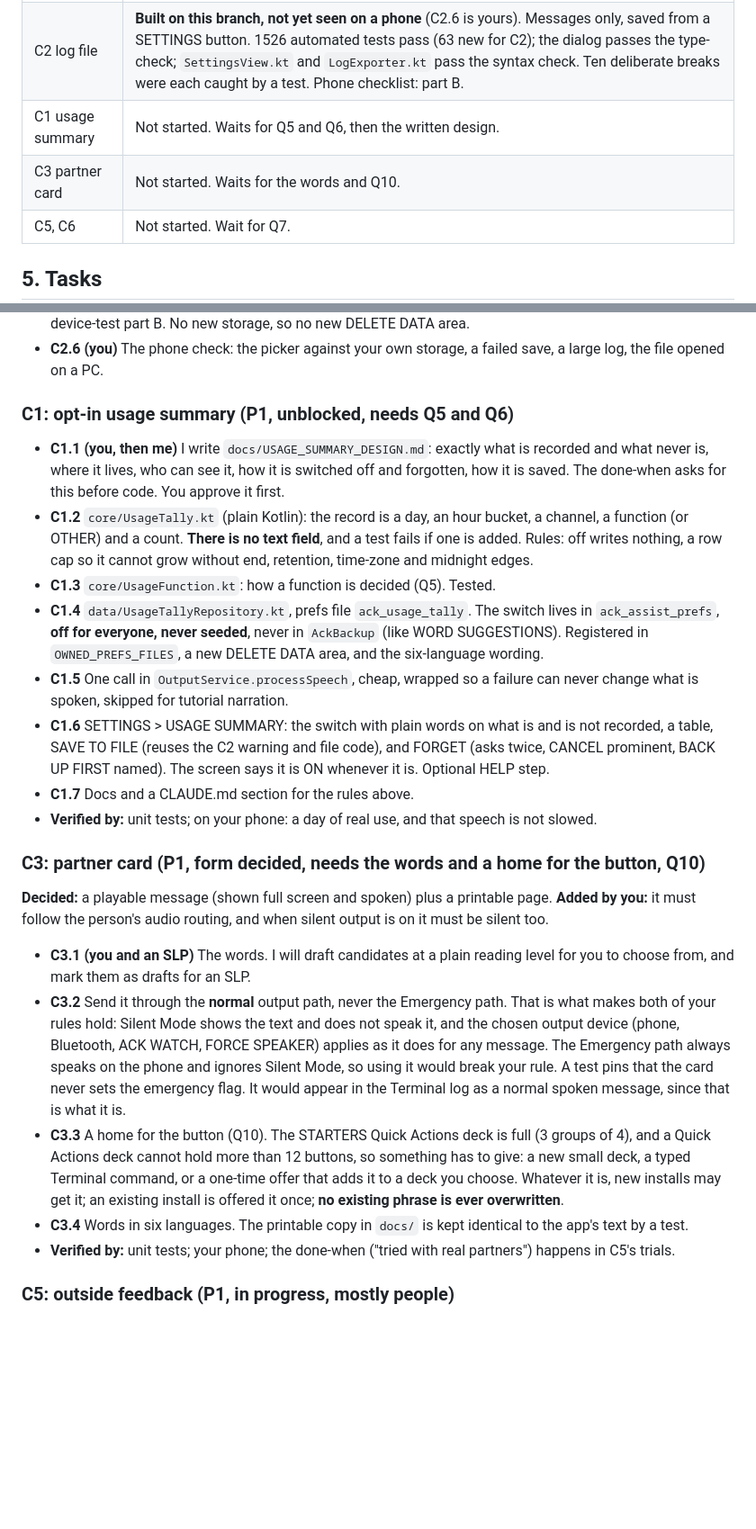
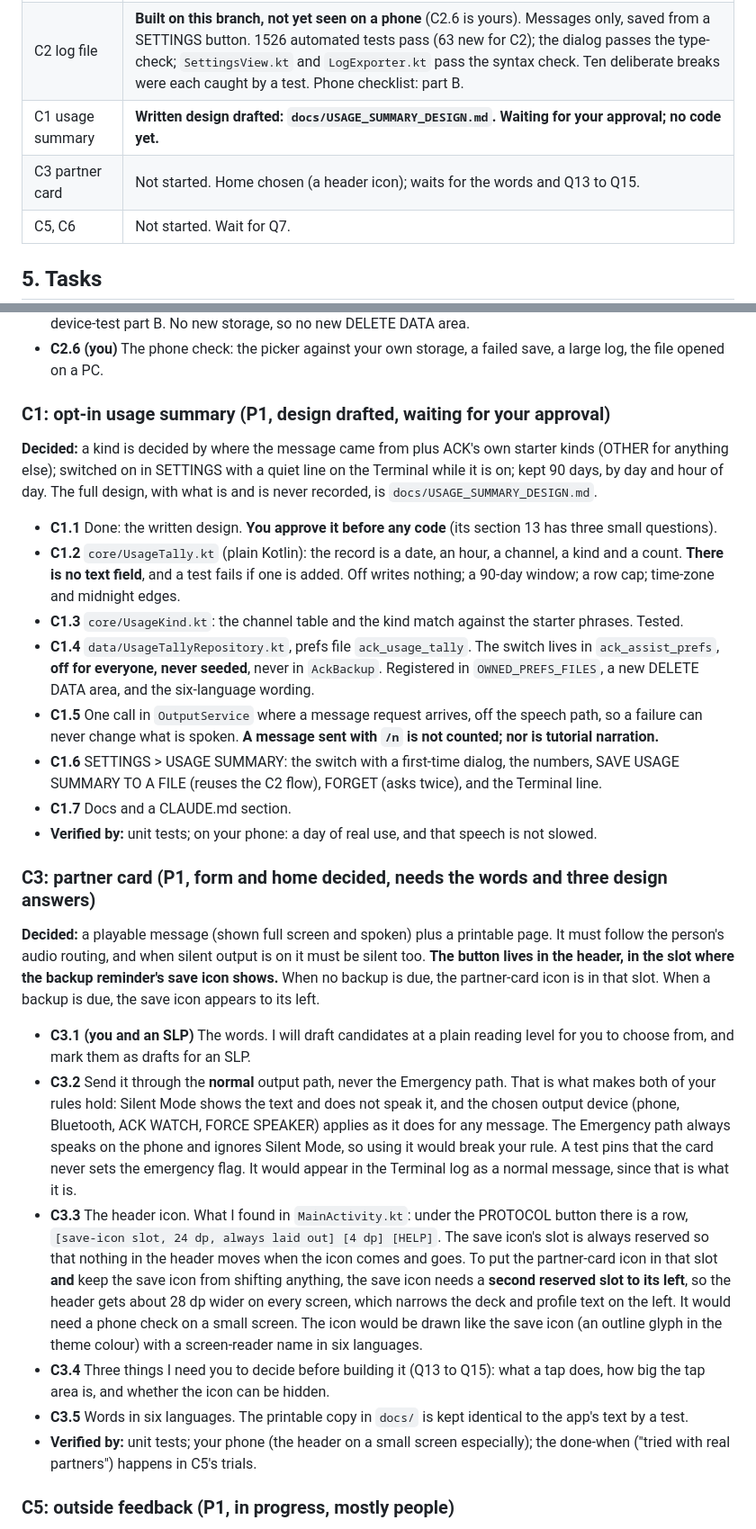
Before and after one commit to ASPDesignLabs/ACK, a Markdown page: docs/CLINICAL_USE_PLAN.md, 2 parts joined by grey strips. Shown at 90% size. Drawn GitHub-style; blank space fills up the shorter version.

```diff
--- a/docs/CLINICAL_USE_PLAN.md
+++ b/docs/CLINICAL_USE_PLAN.md
@@ -76,8 +76,8 @@ This order is a suggestion (Q8). Nothing is blocked on a decision any more excep
 |---|---|
 | C4 limits statement | **Built and pushed. Wording confirmed by you; the website now carries the third sentence too.** Not yet seen on a phone (C4.5 is yours). Phone checklist: `docs/CLINICAL_USE_DEVICE_TEST.md`, part A. |
 | C2 log file | **Built on this branch, not yet seen on a phone** (C2.6 is yours). Messages only, saved from a SETTINGS button. 1526 automated tests pass (63 new for C2); the dialog passes the type-check; `SettingsView.kt` and `LogExporter.kt` pass the syntax check. Ten deliberate breaks were each caught by a test. Phone checklist: part B. |
-| C1 usage summary | Not started. Waits for Q5 and Q6, then the written design. |
-| C3 partner card | Not started. Waits for the words and Q10. |
+| C1 usage summary | **Written design drafted: `docs/USAGE_SUMMARY_DESIGN.md`. Waiting for your approval; no code yet.** |
+| C3 partner card | Not started. Home chosen (a header icon); waits for the words and Q13 to Q15. |
 | C5, C6 | Not started. Wait for Q7. |
 
 ## 5. Tasks
@@ -112,34 +112,36 @@ Built as an off-by-default, person-chosen action available to anyone. It is not
 - **C2.5** Docs done: DATA_SOVEREIGNTY, CHANGELOG, `/info` (six languages), TRANSLATIONS, CLAUDE.md, device-test part B. No new storage, so no new DELETE DATA area.
 - **C2.6 (you)** The phone check: the picker against your own storage, a failed save, a large log, the file opened on a PC.
 
-### C1: opt-in usage summary (P1, unblocked, needs Q5 and Q6)
-- **C1.1 (you, then me)** I write `docs/USAGE_SUMMARY_DESIGN.md`: exactly what is recorded and what never is, where it lives, who can see it,
-  how it is switched off and forgotten, how it is saved. The done-when asks for this before code. You approve it first.
-- **C1.2** `core/UsageTally.kt` (plain Kotlin): the record is a day, an hour bucket, a channel, a function (or OTHER) and a count. **There is
-  no text field**, and a test fails if one is added. Rules: off writes nothing, a row cap so it cannot grow without end, retention, time-zone and
-  midnight edges.
-- **C1.3** `core/UsageFunction.kt`: how a function is decided (Q5). Tested.
-- **C1.4** `data/UsageTallyRepository.kt`, prefs file `ack_usage_tally`. The switch lives in `ack_assist_prefs`, **off for everyone, never
-  seeded**, never in `AckBackup` (like WORD SUGGESTIONS). Registered in `OWNED_PREFS_FILES`, a new DELETE DATA area, and the six-language wording.
-- **C1.5** One call in `OutputService.processSpeech`, cheap, wrapped so a failure can never change what is spoken, skipped for tutorial narration.
-- **C1.6** SETTINGS > USAGE SUMMARY: the switch with plain words on what is and is not recorded, a table, SAVE TO FILE (reuses the C2 warning and
-  file code), and FORGET (asks twice, CANCEL prominent, BACK UP FIRST named). The screen says it is ON whenever it is. Optional HELP step.
-- **C1.7** Docs and a CLAUDE.md section for the rules above.
+### C1: opt-in usage summary (P1, design drafted, waiting for your approval)
+**Decided:** a kind is decided by where the message came from plus ACK's own starter kinds (OTHER for anything else); switched on in SETTINGS with a quiet line on the
+Terminal while it is on; kept 90 days, by day and hour of day. The full design, with what is and is never recorded, is `docs/USAGE_SUMMARY_DESIGN.md`.
+- **C1.1** Done: the written design. **You approve it before any code** (its section 13 has three small questions).
+- **C1.2** `core/UsageTally.kt` (plain Kotlin): the record is a date, an hour, a channel, a kind and a count. **There is no text field**, and a test fails if one is added.
+  Off writes nothing; a 90-day window; a row cap; time-zone and midnight edges.
+- **C1.3** `core/UsageKind.kt`: the channel table and the kind match against the starter phrases. Tested.
+- **C1.4** `data/UsageTallyRepository.kt`, prefs file `ack_usage_tally`. The switch lives in `ack_assist_prefs`, **off for everyone, never seeded**, never in `AckBackup`. Registered in
+  `OWNED_PREFS_FILES`, a new DELETE DATA area, and the six-language wording.
+- **C1.5** One call in `OutputService` where a message request arrives, off the speech path, so a failure can never change what is spoken. **A message sent with `/n` is not counted;
+  nor is tutorial narration.**
+- **C1.6** SETTINGS > USAGE SUMMARY: the switch with a first-time dialog, the numbers, SAVE USAGE SUMMARY TO A FILE (reuses the C2 flow), FORGET (asks twice), and the Terminal line.
+- **C1.7** Docs and a CLAUDE.md section.
 - **Verified by:** unit tests; on your phone: a day of real use, and that speech is not slowed.
 
-### C3: partner card (P1, form decided, needs the words and a home for the button, Q10)
-**Decided:** a playable message (shown full screen and spoken) plus a printable page. **Added by you:** it must follow the person's audio routing, and
-when silent output is on it must be silent too.
+### C3: partner card (P1, form and home decided, needs the words and three design answers)
+**Decided:** a playable message (shown full screen and spoken) plus a printable page. It must follow the person's audio routing, and when silent output is on it must be silent too.
+**The button lives in the header, in the slot where the backup reminder's save icon shows.** When no backup is due, the partner-card icon is in that slot. When a backup is due, the save
+icon appears to its left.
 - **C3.1 (you and an SLP)** The words. I will draft candidates at a plain reading level for you to choose from, and mark them as drafts for an SLP.
-- **C3.2** Send it through the **normal** output path, never the Emergency path. That is what makes both of your rules hold: Silent Mode shows the
-  text and does not speak it, and the chosen output device (phone, Bluetooth, ACK WATCH, FORCE SPEAKER) applies as it does for any message. The Emergency
-  path always speaks on the phone and ignores Silent Mode, so using it would break your rule. A test pins that the card never sets the emergency flag.
-  It would appear in the Terminal log as a normal spoken message, since that is what it is.
-- **C3.3** A home for the button (Q10). The STARTERS Quick Actions deck is full (3 groups of 4), and a Quick Actions deck cannot hold more
-  than 12 buttons, so something has to give: a new small deck, a typed Terminal command, or a one-time offer that adds it to a deck you choose.
-  Whatever it is, new installs may get it; an existing install is offered it once; **no existing phrase is ever overwritten**.
-- **C3.4** Words in six languages. The printable copy in `docs/` is kept identical to the app's text by a test.
-- **Verified by:** unit tests; your phone; the done-when ("tried with real partners") happens in C5's trials.
+- **C3.2** Send it through the **normal** output path, never the Emergency path. That is what makes both of your rules hold: Silent Mode shows the text and does not speak it, and the
+  chosen output device (phone, Bluetooth, ACK WATCH, FORCE SPEAKER) applies as it does for any message. The Emergency path always speaks on the phone and ignores Silent Mode, so using it
+  would break your rule. A test pins that the card never sets the emergency flag. It would appear in the Terminal log as a normal message, since that is what it is.
+- **C3.3** The header icon. What I found in `MainActivity.kt`: under the PROTOCOL button there is a row, `[save-icon slot, 24 dp, always laid out] [4 dp] [HELP]`. The save icon's slot is always
+  reserved so that nothing in the header moves when the icon comes and goes. To put the partner-card icon in that slot **and** keep the save icon from shifting anything, the save icon needs a
+  **second reserved slot to its left**, so the header gets about 28 dp wider on every screen, which narrows the deck and profile text on the left. It would need a phone check on a small
+  screen. The icon would be drawn like the save icon (an outline glyph in the theme colour) with a screen-reader name in six languages.
+- **C3.4** Three things I need you to decide before building it (Q13 to Q15): what a tap does, how big the tap area is, and whether the icon can be hidden.
+- **C3.5** Words in six languages. The printable copy in `docs/` is kept identical to the app's text by a test.
+- **Verified by:** unit tests; your phone (the header on a small screen especially); the done-when ("tried with real partners") happens in C5's trials.
 
 ### C5: outside feedback (P1, in progress, mostly people)
 Because the scope is "personal tool, shared as-is" (DEC2), the pack is framed as *trying ACK with a clinician*: for people who choose to try
```
Also changed, not shown: other parts of docs/CLINICAL_USE_PLAN.md (+10 -7 lines), docs/USAGE_SUMMARY_DESIGN.md (added, +133 -0 lines).
